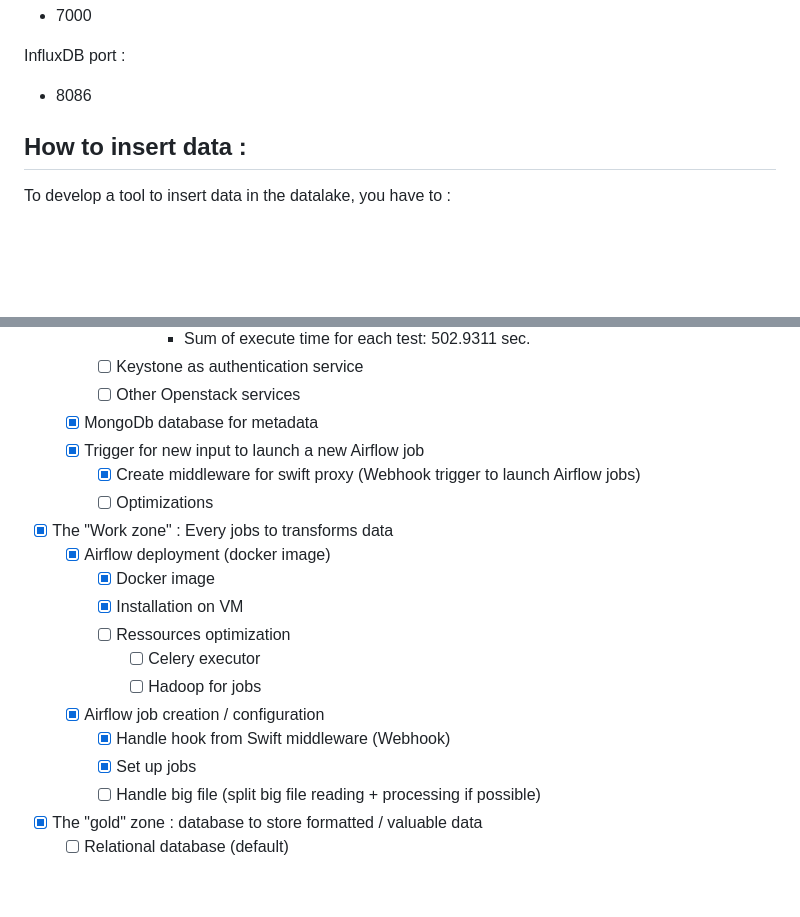
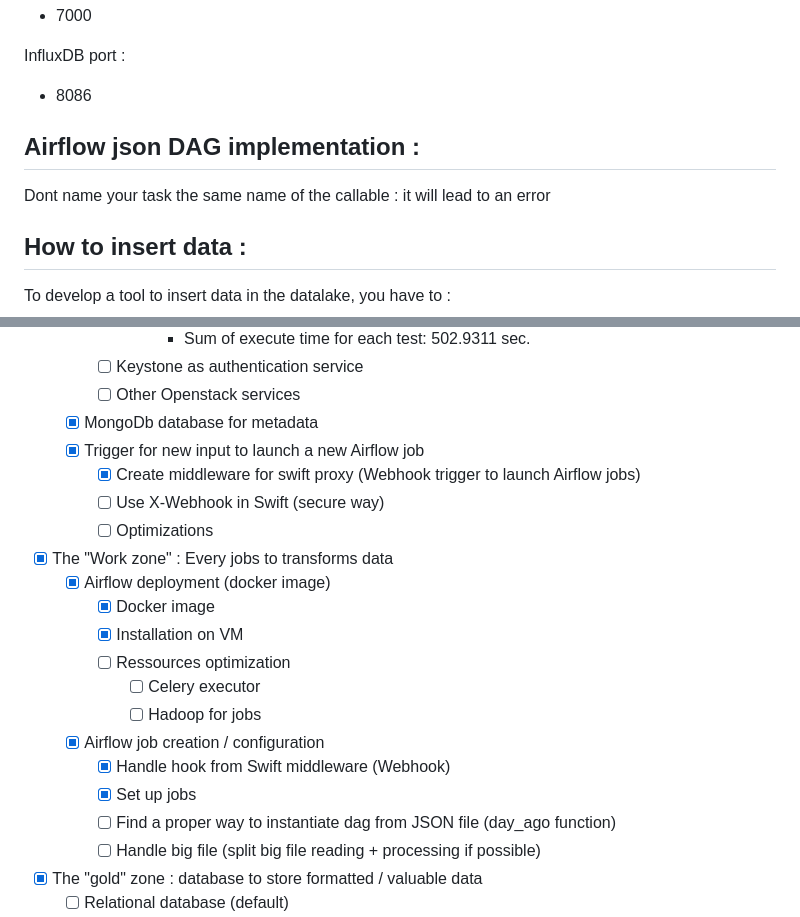
Before and after one commit to vincentnam/docker_datalake, a Markdown page: README.md, 2 parts joined by grey strips. GitHub-like rendering; blank space fills up the shorter version.

```diff
--- a/README.md
+++ b/README.md
@@ -16,7 +16,9 @@ Neo4J ports :
 
 InfluxDB port :
 - 8086
+## Airflow json DAG implementation :
 
+Dont name your task the same name of the callable : it will lead to an error
 ## How to insert data :
 
 To develop a tool to insert data in the datalake, you have to :
@@ -101,6 +107,7 @@ The architecture is defined by big 3 parts :
     - [x] MongoDb database for metadata
     - [x] Trigger for new input to launch a new Airflow job
         - [x] Create middleware for swift proxy (Webhook trigger to launch Airflow jobs)
+        - [ ] Use X-Webhook in Swift (secure way)
         - [ ] Optimizations
 - [x]  The "Work zone" : Every jobs to transforms data
     - [x] Airflow deployment (docker image)
@@ -112,6 +119,7 @@ The architecture is defined by big 3 parts :
     - [x] Airflow job creation / configuration
         - [x] Handle hook from Swift middleware (Webhook)
         - [x] Set up jobs
+        - [ ] Find a proper way to instantiate dag from JSON file (day_ago function)
         - [ ] Handle big file (split big file reading + processing if possible)
 - [x] The "gold" zone : database to store formatted / valuable data
     - [ ] Relational database (default)
```
Also changed, not shown: other parts of README.md (+9 -1 lines), git_image/Sequence_Dataintegration.png, git_image/network_diagram.png (added), 3 other files.
